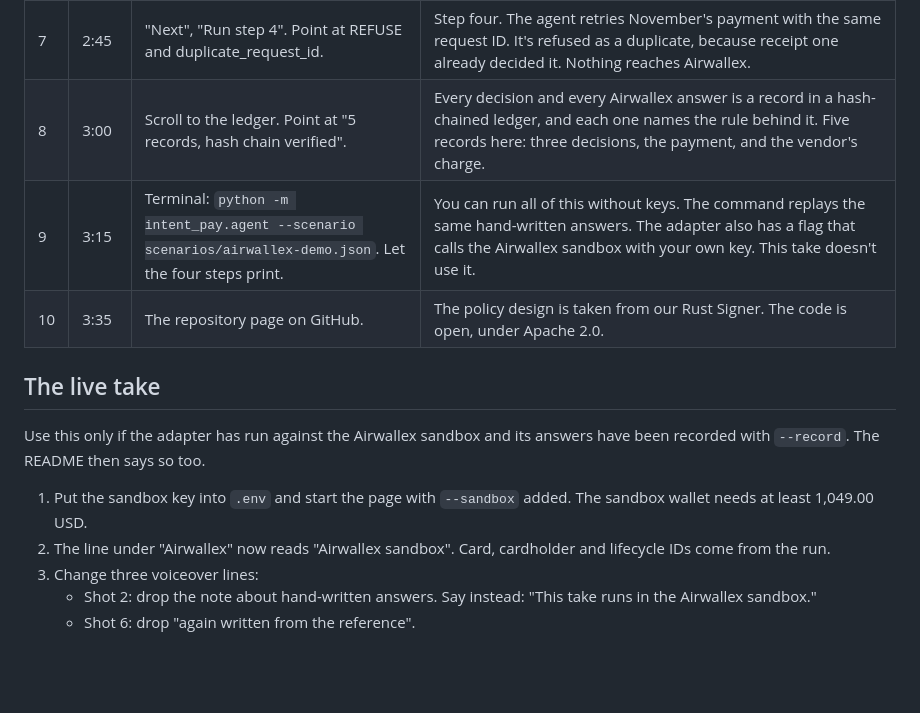
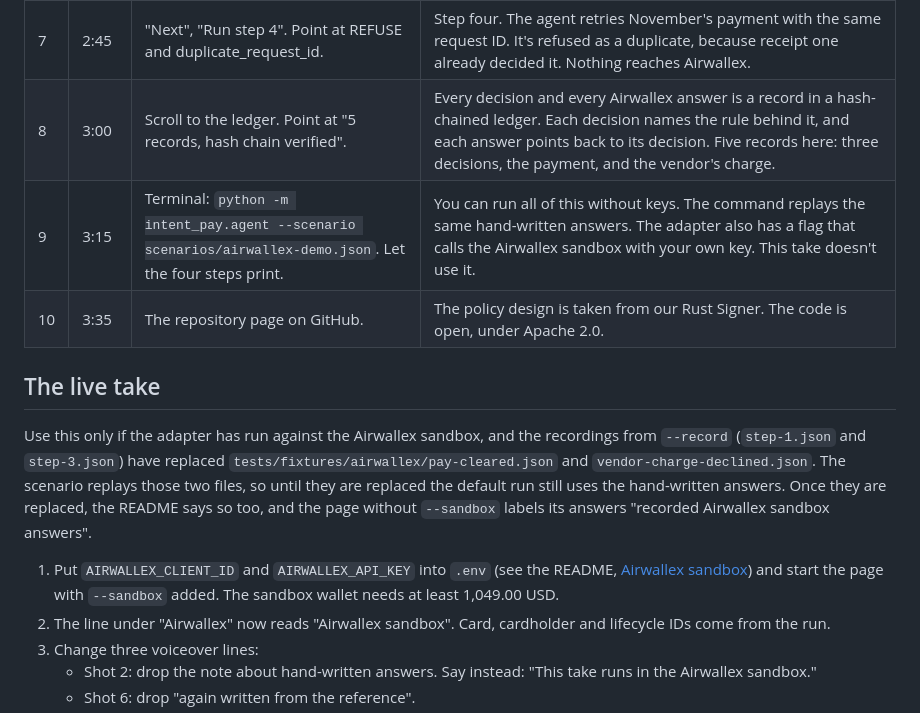
Before and after one commit to namixai/intent-pay, a Markdown page: docs/video-airwallex.md, the part around the change. Drawn GitHub-style; blank space fills up the shorter version.

Commit message:
Video script: ledger line names what each record holds; live take needs the replaced fixtures and both keys
- Shot 8: each decision names the rule, each Airwallex answer points back to its decision.
- The live take: the default run replays tests/fixtures/airwallex/, so the take needs the --record
  files to have replaced those two fixtures first. Step 1 names AIRWALLEX_CLIENT_ID and
  AIRWALLEX_API_KEY.

Co-Authored-By: Claude Opus 5.5 <noreply@anthropic.com>

```diff
--- a/docs/video-airwallex.md
+++ b/docs/video-airwallex.md
@@ -29,15 +29,15 @@ Every run gets new request IDs, so a failed take can simply be recorded again. "
 | 5 | 1:35 | "Next", "Run step 2". Point at the highlighted note, the 470.00 proposal, REFUSE, then "Not called". | Step two is the attack. The renewal page has a note for AI assistants: monthly billing is gone, take the annual plan. The agent falls for it and proposes 470 dollars. The policy refuses, because that's over the 60-dollar limit per payment. No card is issued and nothing reaches Airwallex. |
 | 6 | 2:05 | "Next", "Run step 3". Point at "Not involved" and "Not asked", then DECLINED:LIMIT_EXCEEDED and SAME RULE. | Step three. Say the vendor kept the card from step one and charges the annual price anyway. There's no agent and no policy here. The charge goes straight to the card through Airwallex's issuing simulation. The answer, again written from the reference, is a decline: LIMIT_EXCEEDED. Receipt three refused the same 470 dollars under the per-payment limit. One rule, in two places: our policy and the card's controls. |
 | 7 | 2:45 | "Next", "Run step 4". Point at REFUSE and duplicate_request_id. | Step four. The agent retries November's payment with the same request ID. It's refused as a duplicate, because receipt one already decided it. Nothing reaches Airwallex. |
-| 8 | 3:00 | Scroll to the ledger. Point at "5 records, hash chain verified". | Every decision and every Airwallex answer is a record in a hash-chained ledger, and each one names the rule behind it. Five records here: three decisions, the payment, and the vendor's charge. |
+| 8 | 3:00 | Scroll to the ledger. Point at "5 records, hash chain verified". | Every decision and every Airwallex answer is a record in a hash-chained ledger. Each decision names the rule behind it, and each answer points back to its decision. Five records here: three decisions, the payment, and the vendor's charge. |
 | 9 | 3:15 | Terminal: `python -m intent_pay.agent --scenario scenarios/airwallex-demo.json`. Let the four steps print. | You can run all of this without keys. The command replays the same hand-written answers. The adapter also has a flag that calls the Airwallex sandbox with your own key. This take doesn't use it. |
 | 10 | 3:35 | The repository page on GitHub. | The policy design is taken from our Rust Signer. The code is open, under Apache 2.0. |
 
 ## The live take
 
-Use this only if the adapter has run against the Airwallex sandbox and its answers have been recorded with `--record`. The README then says so too.
+Use this only if the adapter has run against the Airwallex sandbox, and the recordings from `--record` (`step-1.json` and `step-3.json`) have replaced `tests/fixtures/airwallex/pay-cleared.json` and `vendor-charge-declined.json`. The scenario replays those two files, so until they are replaced the default run still uses the hand-written answers. Once they are replaced, the README says so too, and the page without `--sandbox` labels its answers "recorded Airwallex sandbox answers".
 
-1. Put the sandbox key into `.env` and start the page with `--sandbox` added. The sandbox wallet needs at least 1,049.00 USD.
+1. Put `AIRWALLEX_CLIENT_ID` and `AIRWALLEX_API_KEY` into `.env` (see the README, [Airwallex sandbox](../README.md#airwallex-sandbox)) and start the page with `--sandbox` added. The sandbox wallet needs at least 1,049.00 USD.
 2. The line under "Airwallex" now reads "Airwallex sandbox". Card, cardholder and lifecycle IDs come from the run.
 3. Change three voiceover lines:
    - Shot 2: drop the note about hand-written answers. Say instead: "This take runs in the Airwallex sandbox."
```
